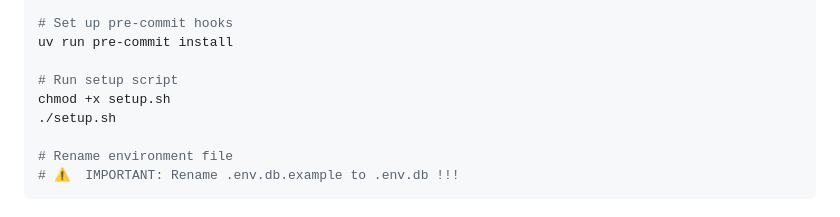
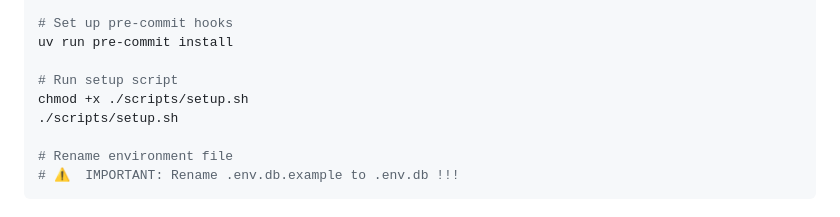
Before and after one commit to crummyh/Barbell, a Markdown page: README.md, the part around the change. GitHub-like rendering.

```diff
--- a/README.md
+++ b/README.md
@@ -85,8 +85,8 @@ uv sync
 uv run pre-commit install
 
 # Run setup script
-chmod +x setup.sh
-./setup.sh
+chmod +x ./scripts/setup.sh
+./scripts/setup.sh
 
 # Rename environment file
 # ⚠️  IMPORTANT: Rename .env.db.example to .env.db !!!
```
